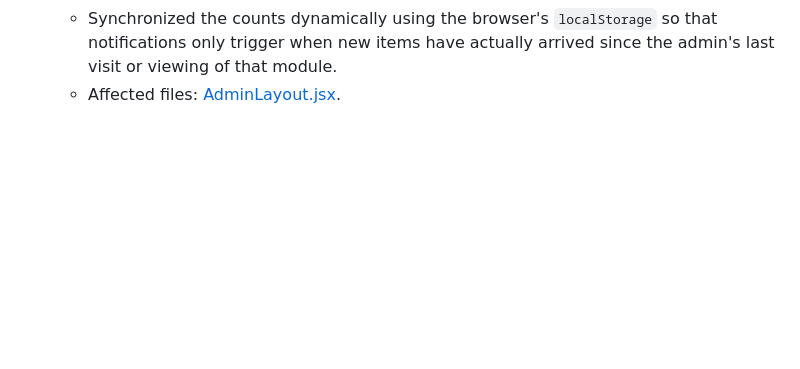
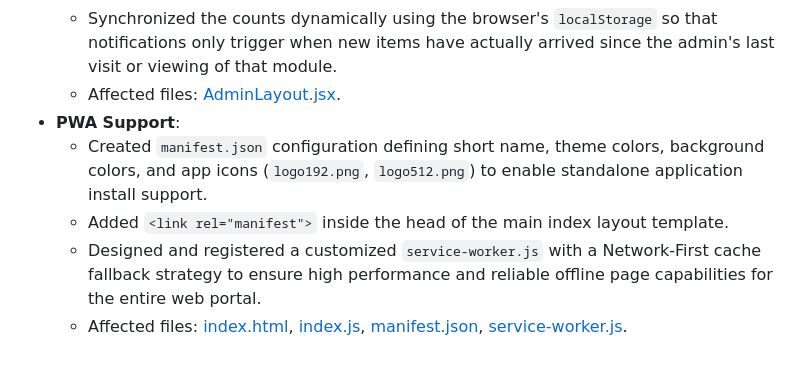
Before and after one commit to sdpublicpatna7-boop/sdps-website-main, a Markdown page: walkthrough.md, the part around the change. GitHub-like rendering; blank space fills up the shorter version.

Commit message:
docs: update walkthrough with PWA support feature

```diff
--- a/walkthrough.md
+++ b/walkthrough.md
@@ -82,3 +82,8 @@ We have successfully completed the native refactoring of the school election por
   * Included a call-to-action button ("View") directly inside each notification toast, allowing the admin to jump directly to the relevant management page with a single click.
   * Synchronized the counts dynamically using the browser's `localStorage` so that notifications only trigger when new items have actually arrived since the admin's last visit or viewing of that module.
   * Affected files: [AdminLayout.jsx](file:///Users/aarav/Downloads/sdps-website-main/frontend/src/components/admin/AdminLayout.jsx).
+* **PWA Support**:
+  * Created `manifest.json` configuration defining short name, theme colors, background colors, and app icons (`logo192.png`, `logo512.png`) to enable standalone application install support.
+  * Added `<link rel="manifest">` inside the head of the main index layout template.
+  * Designed and registered a customized `service-worker.js` with a Network-First cache fallback strategy to ensure high performance and reliable offline page capabilities for the entire web portal.
+  * Affected files: [index.html](file:///Users/aarav/Downloads/sdps-website-main/frontend/public/index.html), [index.js](file:///Users/aarav/Downloads/sdps-website-main/frontend/src/index.js), [manifest.json](file:///Users/aarav/Downloads/sdps-website-main/frontend/public/manifest.json), [service-worker.js](file:///Users/aarav/Downloads/sdps-website-main/frontend/public/service-worker.js).
```
